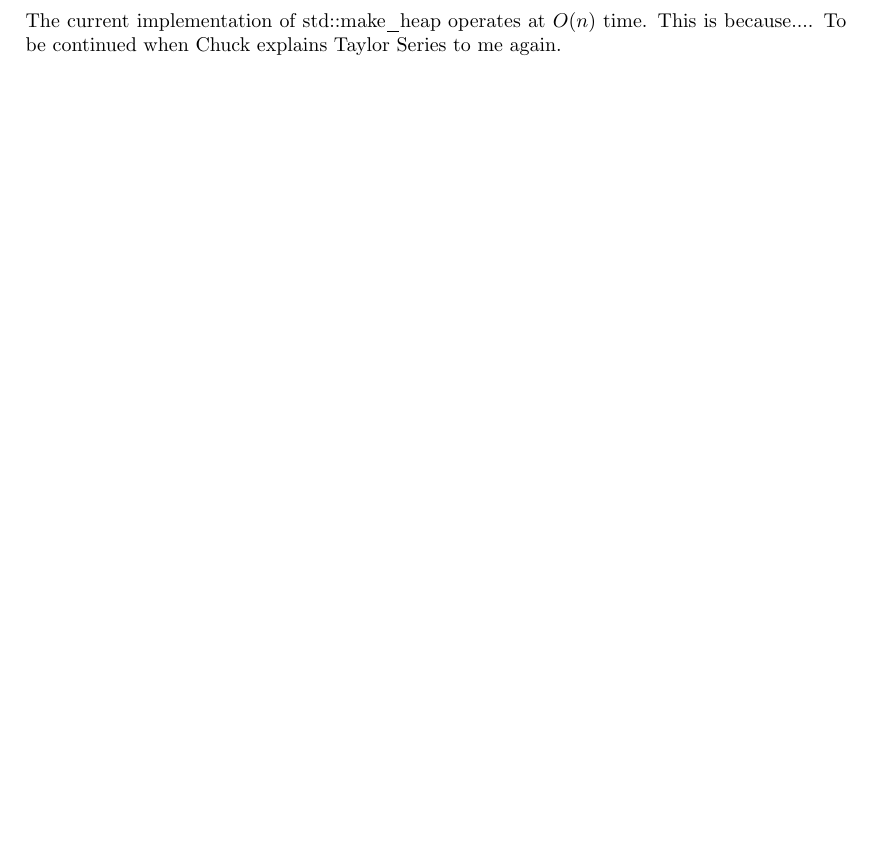
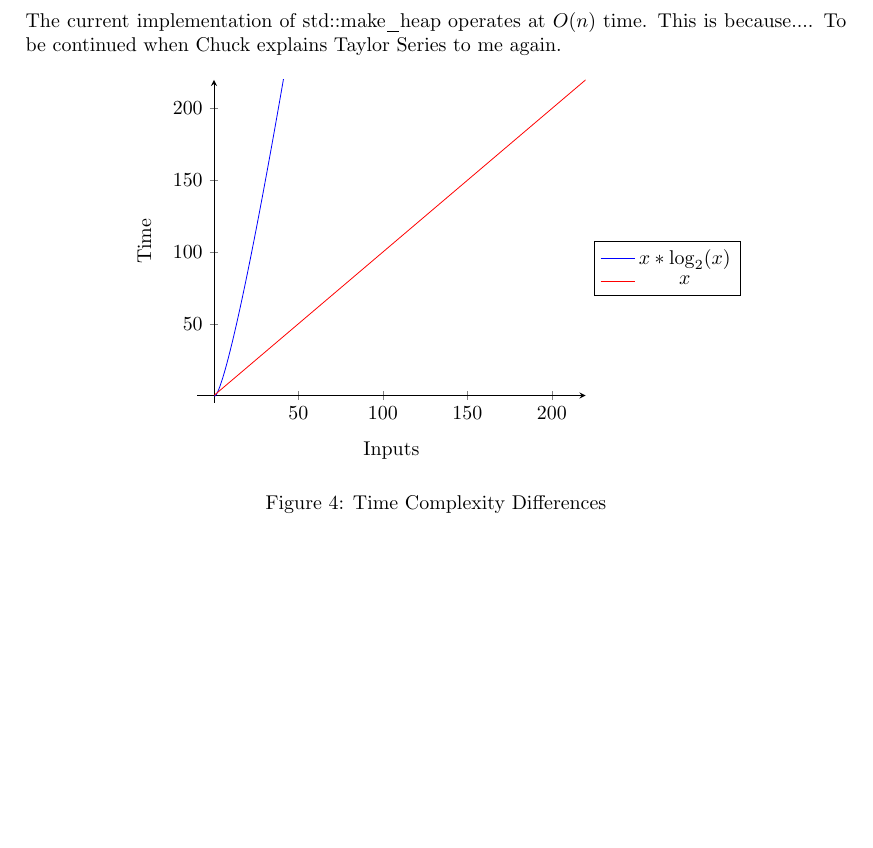
Before and after one commit to JaredDyreson/Balancer, a LaTeX paper (docs/writeup.tex): part of page 5 of 5, cut so that both start at the same text, the shorter picture padded with empty space. Compiled offline with pdfLaTeX.

Commit message:
added graph to the document to convey how different linear and linearithmic time are

```diff
--- a/docs/writeup.tex
+++ b/docs/writeup.tex
@@ -7,6 +7,8 @@
 \usepackage{listings}
 \usepackage{syntax}
 \usepackage{fancyvrb}
+\usepackage{tikz}
+\usepackage{pgfplots}
 
 \usepackage{graphicx}
 
@@ -156,5 +158,30 @@ function reorder {
 The current implementation of std::make_heap operates at $O(n)$ time.
 This is because....
 To be continued when Chuck explains Taylor Series to me again.
+% NOTE: https://tex.stackexchange.com/questions/142120/positioning-of-pgfplot-axis-labels
+\begin{figure}[!h]
+\centering
+\begin{tikzpicture}
+    \begin{axis}[
+        domain=0.125:220,
+        xmin=-10, xmax=220,
+        ymin=-5, ymax=220,
+        samples=400,
+        axis y line=center,
+        axis x line=middle,
+				x label style={at={(axis description cs:0.5,-0.1)},anchor=north},
+				y label style={at={(axis description cs:-0.1,.5)},rotate=90,anchor=south},
+				xlabel={Inputs},
+				ylabel={Time},
+				legend style={at={(1.4,.5)}},
+				legend entries={$x \ast \log_{2}(x)$, $x$}
+    ]
+        \addplot+[mark=none] {x * log2(x)};
+        \addplot+[mark=none] {x};
+    \end{axis}
+\end{tikzpicture}
+\caption{Time Complexity Differences}
+\end{figure}
+
 
 \end{document}
```
Also changed, not shown: docs/exported/writeup.pdf, 1 other file.
